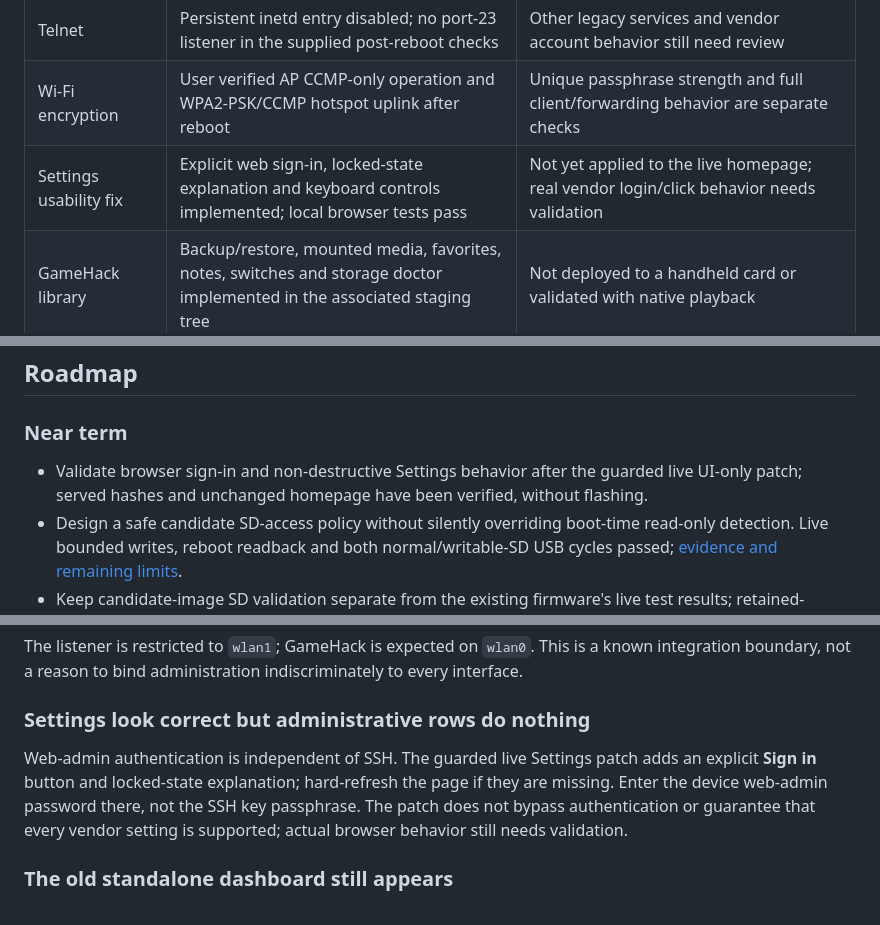
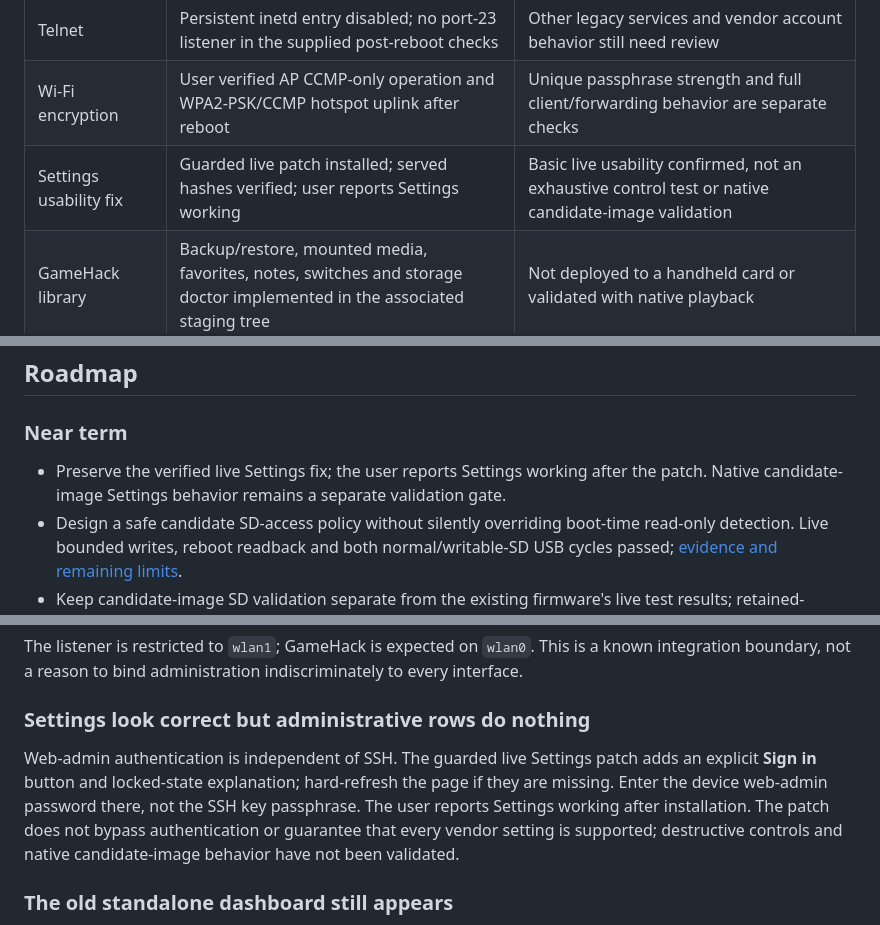
Before and after one commit to jayis1/nimbus-fieldkit, a Markdown page: README.md, 3 parts joined by grey strips. Rendered like a GitHub page.

Commit message:
Record user-confirmed live Settings usability after guarded patch

```diff
--- a/README.md
+++ b/README.md
@@ -109,7 +109,7 @@ The following records the development checkpoint, not a guarantee for another dr
 | Custom SSH | Patched Dropbear 2026.94, public-key login, pinned host key, independent sessions and reboot startup verified by the user | `wlan1` only; image provisioning and GameHack pairing are separate |
 | Telnet | Persistent inetd entry disabled; no port-23 listener in the supplied post-reboot checks | Other legacy services and vendor account behavior still need review |
 | Wi-Fi encryption | User verified AP CCMP-only operation and WPA2-PSK/CCMP hotspot uplink after reboot | Unique passphrase strength and full client/forwarding behavior are separate checks |
-| Settings usability fix | Explicit web sign-in, locked-state explanation and keyboard controls implemented; local browser tests pass | Not yet applied to the live homepage; real vendor login/click behavior needs validation |
+| Settings usability fix | Guarded live patch installed; served hashes verified; user reports Settings working | Basic live usability confirmed, not an exhaustive control test or native candidate-image validation |
 | GameHack library | Backup/restore, mounted media, favorites, notes, switches and storage doctor implemented in the associated staging tree | Not deployed to a handheld card or validated with native playback |
 | 128GB SD card | Full card detected at about 119GiB; block device and partition later report writable | Filesystem remains mounted read-only; actual write operation remains unresolved |
 | Custom rootfs image | 256MiB ext3 candidate built; offline filesystem check and artifact checksums pass | No native boot, verified rescue/restoration, or vendor update package |
@@ -604,7 +604,7 @@ Private backups are recovery material, not release assets. Release visibility an
 
 ### Near term
 
-- Validate browser sign-in and non-destructive Settings behavior after the guarded live UI-only patch; served hashes and unchanged homepage have been verified, without flashing.
+- Preserve the verified live Settings fix; the user reports Settings working after the patch. Native candidate-image Settings behavior remains a separate validation gate.
 - Design a safe candidate SD-access policy without silently overriding boot-time read-only detection. Live bounded writes, reboot readback and both normal/writable-SD USB cycles passed; [evidence and remaining limits](docs/SD-VALIDATION.md).
 - Keep candidate-image SD validation separate from the existing firmware's live test results; retained-marker cleanup is still pending.
 - Pair GameHack through a reviewed downstream management path without exposing SSH globally.
@@ -641,7 +641,7 @@ The listener is restricted to `wlan1`; GameHack is expected on `wlan0`. This is
 
 ### Settings look correct but administrative rows do nothing
 
-Web-admin authentication is independent of SSH. The guarded live Settings patch adds an explicit **Sign in** button and locked-state explanation; hard-refresh the page if they are missing. Enter the device web-admin password there, not the SSH key passphrase. The patch does not bypass authentication or guarantee that every vendor setting is supported; actual browser behavior still needs validation.
+Web-admin authentication is independent of SSH. The guarded live Settings patch adds an explicit **Sign in** button and locked-state explanation; hard-refresh the page if they are missing. Enter the device web-admin password there, not the SSH key passphrase. The user reports Settings working after installation. The patch does not bypass authentication or guarantee that every vendor setting is supported; destructive controls and native candidate-image behavior have not been validated.
 
 ### The old standalone dashboard still appears
 
```
Also changed, not shown: docs/PRODUCTION-READINESS.md (+3 -1 lines).
